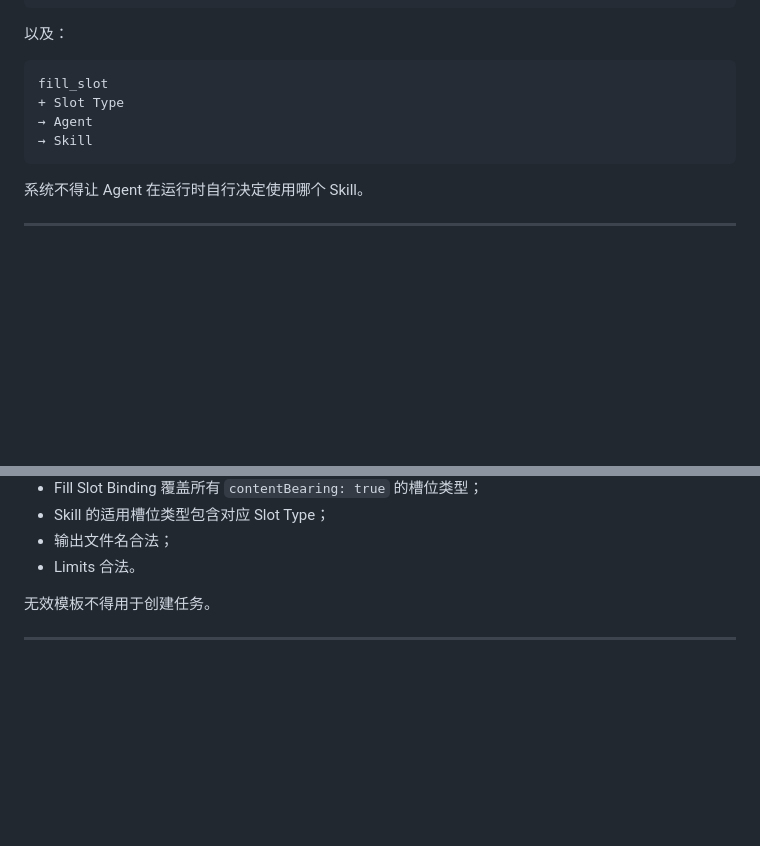
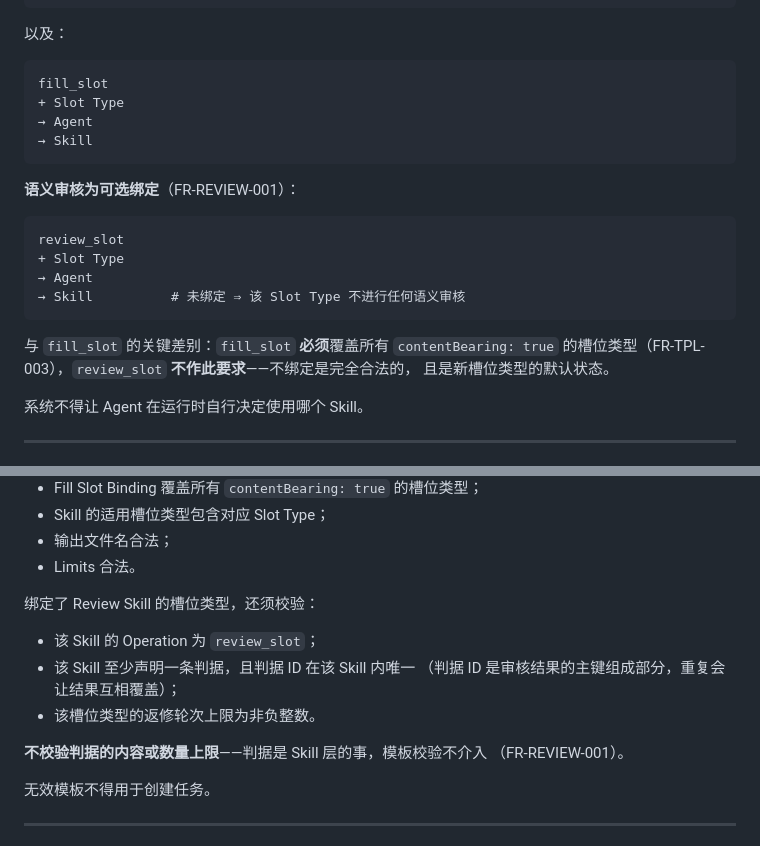
Before and after one commit to lzyscg/forge-solt, a Markdown page: Forge Core vNext：结构槽原生 Agent 内容生产平台需求规格说明书.md, 2 parts joined by grey strips. Rendered like a GitHub page; blank space fills up the shorter version.

````diff
--- a/Forge Core vNext：结构槽原生 Agent 内容生产平台需求规格说明书.md
+++ b/Forge Core vNext：结构槽原生 Agent 内容生产平台需求规格说明书.md
@@ -747,6 +747,19 @@ fill_slot
 → Skill
 ```
 
+**语义审核为可选绑定**（FR-REVIEW-001）：
+
+```text
+review_slot
++ Slot Type
+→ Agent
+→ Skill          # 未绑定 ⇒ 该 Slot Type 不进行任何语义审核
+```
+
+与 `fill_slot` 的关键差别：`fill_slot` **必须**覆盖所有 `contentBearing: true`
+的槽位类型（FR-TPL-003），`review_slot` **不作此要求**——不绑定是完全合法的，
+且是新槽位类型的默认状态。
+
 系统不得让 Agent 在运行时自行决定使用哪个 Skill。
 
 ---
@@ -765,6 +778,16 @@ fill_slot
 - Skill 的适用槽位类型包含对应 Slot Type；
 - 输出文件名合法；
 - Limits 合法。
+
+绑定了 Review Skill 的槽位类型，还须校验：
+
+- 该 Skill 的 Operation 为 `review_slot`；
+- 该 Skill 至少声明一条判据，且判据 ID 在该 Skill 内唯一
+  （判据 ID 是审核结果的主键组成部分，重复会让结果互相覆盖）；
+- 该槽位类型的返修轮次上限为非负整数。
+
+**不校验判据的内容或数量上限**——判据是 Skill 层的事，模板校验不介入
+（FR-REVIEW-001）。
 
 无效模板不得用于创建任务。
 
````
Also changed, not shown: Forge Core vNext 核心名词与概念说明.md (+68 -27 lines).
